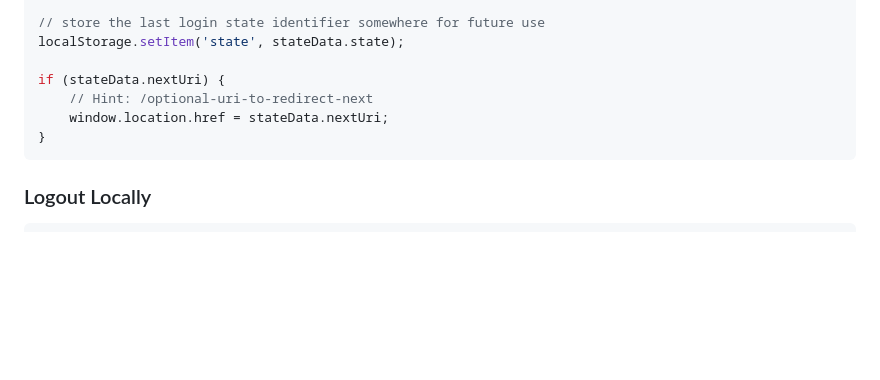
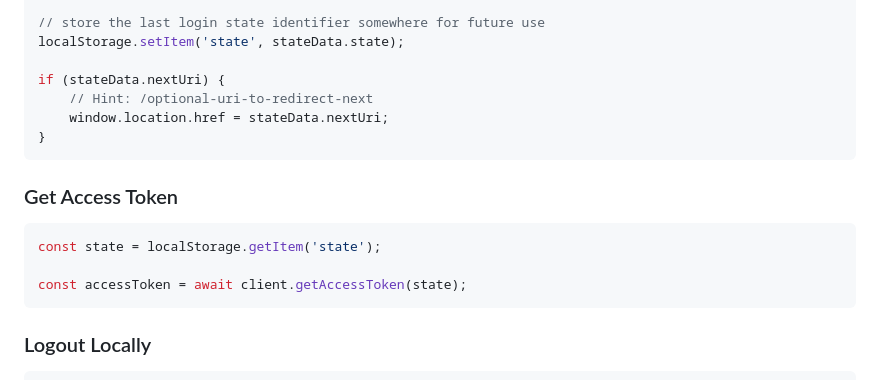
Before and after one commit to ssofy/javascript-sdk, a Markdown page: README.md, the part around the change. GitHub-like rendering; blank space fills up the shorter version.

Commit message:
access token instruction

````diff
--- a/README.md
+++ b/README.md
@@ -98,6 +98,13 @@ if (stateData.nextUri) {
 }
 ```
 
+### Get Access Token
+```javascript
+const state = localStorage.getItem('state');
+
+const accessToken = await client.getAccessToken(state);
+```
+
 ### Logout Locally
 
 ```javascript
````
